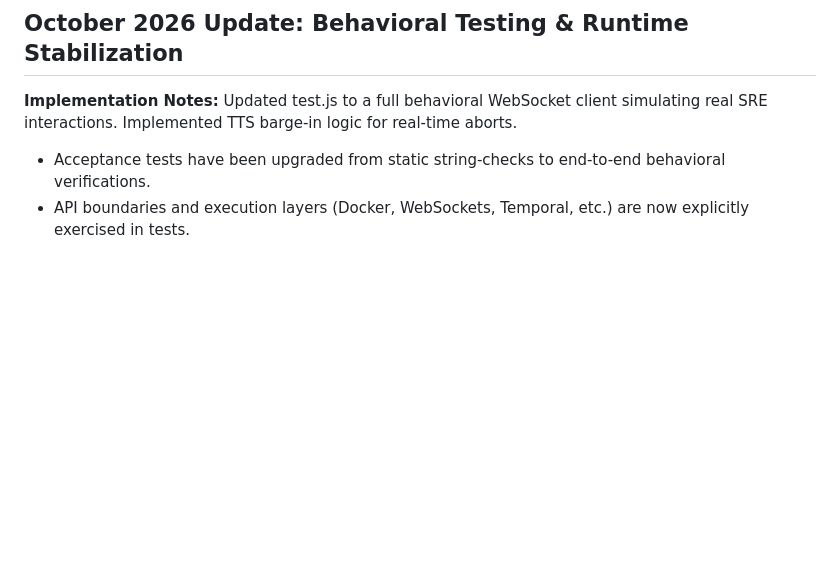
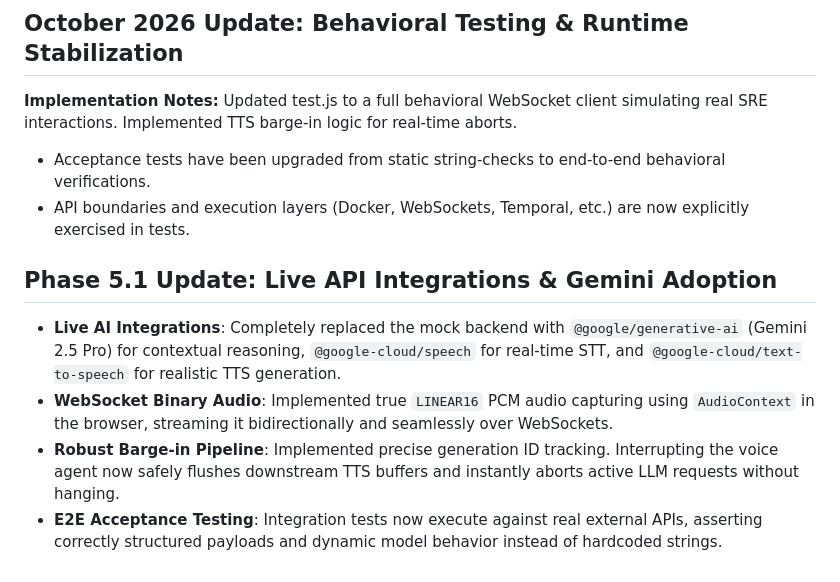
Before and after one commit to SumitDalavi/voice-incident-commander, a Markdown page: README.md, the part around the change. GitHub-like rendering; blank space fills up the shorter version.

Commit message:
docs: Update walkthroughs and docs with Gemini adoption and real-time audio pipeline updates

```diff
--- a/README.md
+++ b/README.md
@@ -75,3 +75,9 @@ Updated test.js to a full behavioral WebSocket client simulating real SRE intera
 
 * Acceptance tests have been upgraded from static string-checks to end-to-end behavioral verifications.
 * API boundaries and execution layers (Docker, WebSockets, Temporal, etc.) are now explicitly exercised in tests.
+
+## Phase 5.1 Update: Live API Integrations & Gemini Adoption
+- **Live AI Integrations**: Completely replaced the mock backend with `@google/generative-ai` (Gemini 2.5 Pro) for contextual reasoning, `@google-cloud/speech` for real-time STT, and `@google-cloud/text-to-speech` for realistic TTS generation.
+- **WebSocket Binary Audio**: Implemented true `LINEAR16` PCM audio capturing using `AudioContext` in the browser, streaming it bidirectionally and seamlessly over WebSockets.
+- **Robust Barge-in Pipeline**: Implemented precise generation ID tracking. Interrupting the voice agent now safely flushes downstream TTS buffers and instantly aborts active LLM requests without hanging.
+- **E2E Acceptance Testing**: Integration tests now execute against real external APIs, asserting correctly structured payloads and dynamic model behavior instead of hardcoded strings.
```
Also changed, not shown: docs/ARCHITECTURE.md (+7 -0 lines), docs/RUNBOOK.md (+7 -0 lines).
